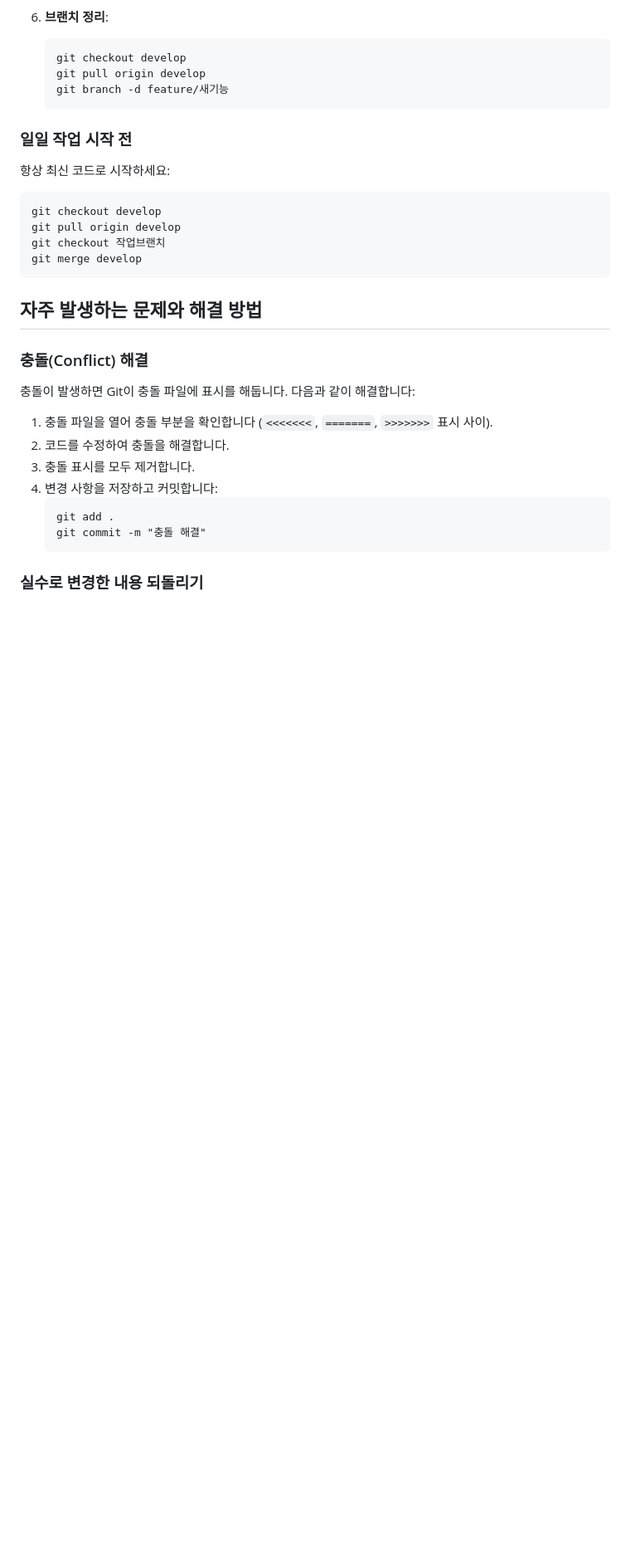
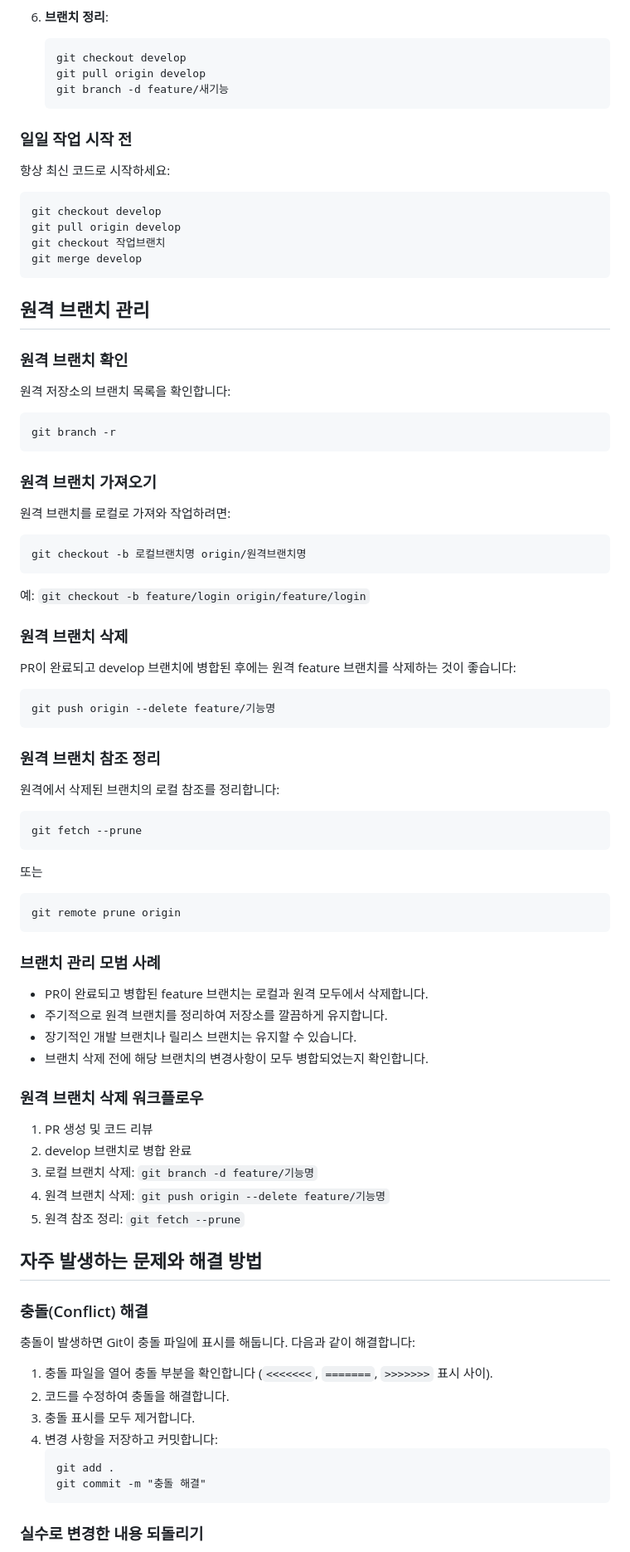
Before and after one commit to leetusik/changple, a Markdown page: z_docs/git_guide.md, the part around the change printed below. Shown: that part at 83% size. Rendered like a GitHub page; blank space fills up the shorter version.

Commit message:
add git_guide.md content

````diff
--- a/z_docs/git_guide.md
+++ b/z_docs/git_guide.md
@@ -123,6 +131,50 @@ git pull origin develop
 git checkout 작업브랜치
 git merge develop
 ```
+
+## 원격 브랜치 관리
+
+### 원격 브랜치 확인
+원격 저장소의 브랜치 목록을 확인합니다:
+```
+git branch -r
+```
+
+### 원격 브랜치 가져오기
+원격 브랜치를 로컬로 가져와 작업하려면:
+```
+git checkout -b 로컬브랜치명 origin/원격브랜치명
+```
+예: `git checkout -b feature/login origin/feature/login`
+
+### 원격 브랜치 삭제
+PR이 완료되고 develop 브랜치에 병합된 후에는 원격 feature 브랜치를 삭제하는 것이 좋습니다:
+```
+git push origin --delete feature/기능명
+```
+
+### 원격 브랜치 참조 정리
+원격에서 삭제된 브랜치의 로컬 참조를 정리합니다:
+```
+git fetch --prune
+```
+또는
+```
+git remote prune origin
+```
+
+### 브랜치 관리 모범 사례
+- PR이 완료되고 병합된 feature 브랜치는 로컬과 원격 모두에서 삭제합니다.
+- 주기적으로 원격 브랜치를 정리하여 저장소를 깔끔하게 유지합니다.
+- 장기적인 개발 브랜치나 릴리스 브랜치는 유지할 수 있습니다.
+- 브랜치 삭제 전에 해당 브랜치의 변경사항이 모두 병합되었는지 확인합니다.
+
+### 원격 브랜치 삭제 워크플로우
+1. PR 생성 및 코드 리뷰
+2. develop 브랜치로 병합 완료
+3. 로컬 브랜치 삭제: `git branch -d feature/기능명`
+4. 원격 브랜치 삭제: `git push origin --delete feature/기능명`
+5. 원격 참조 정리: `git fetch --prune`
 
 ## 자주 발생하는 문제와 해결 방법
 
````
Also changed, not shown: other parts of z_docs/git_guide.md (+15 -5 lines).
